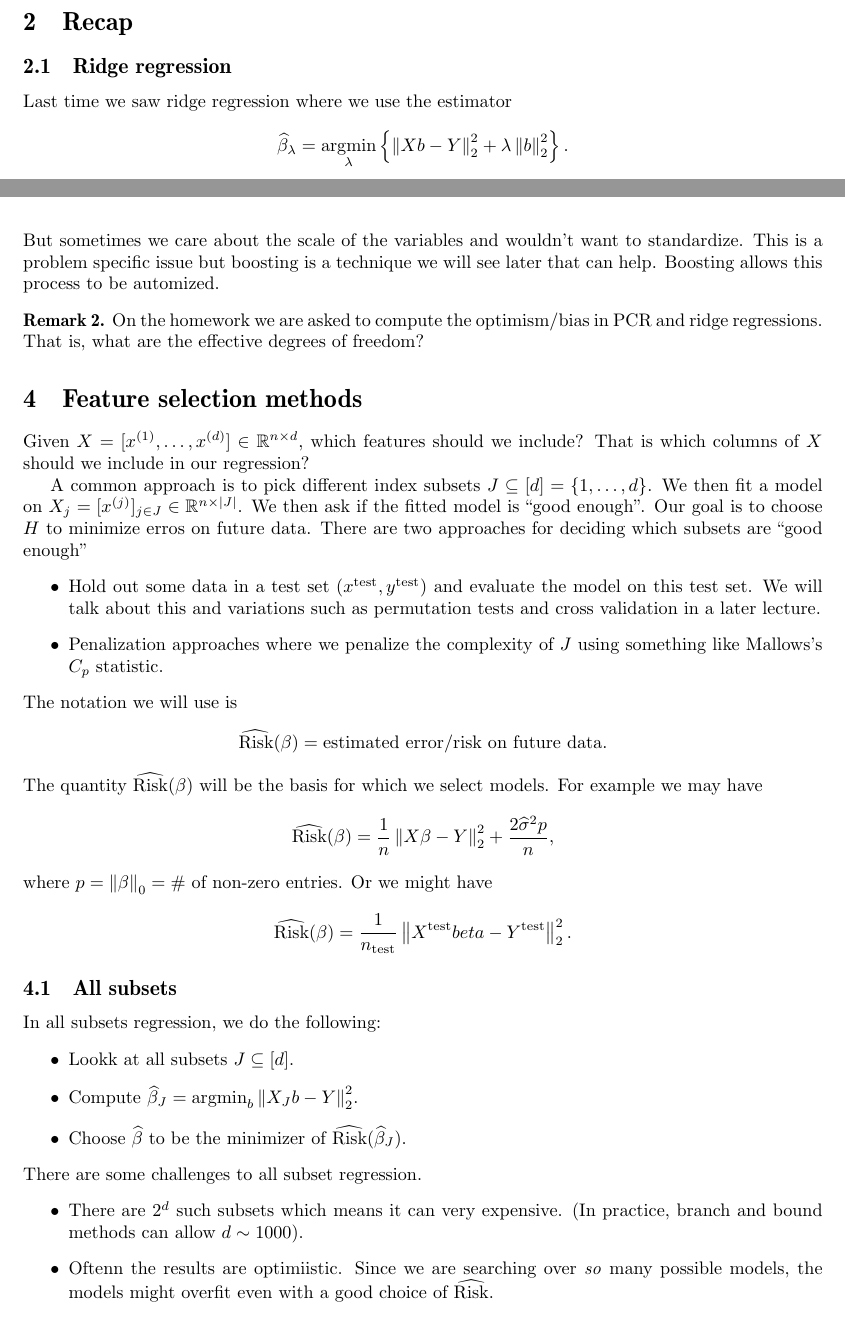
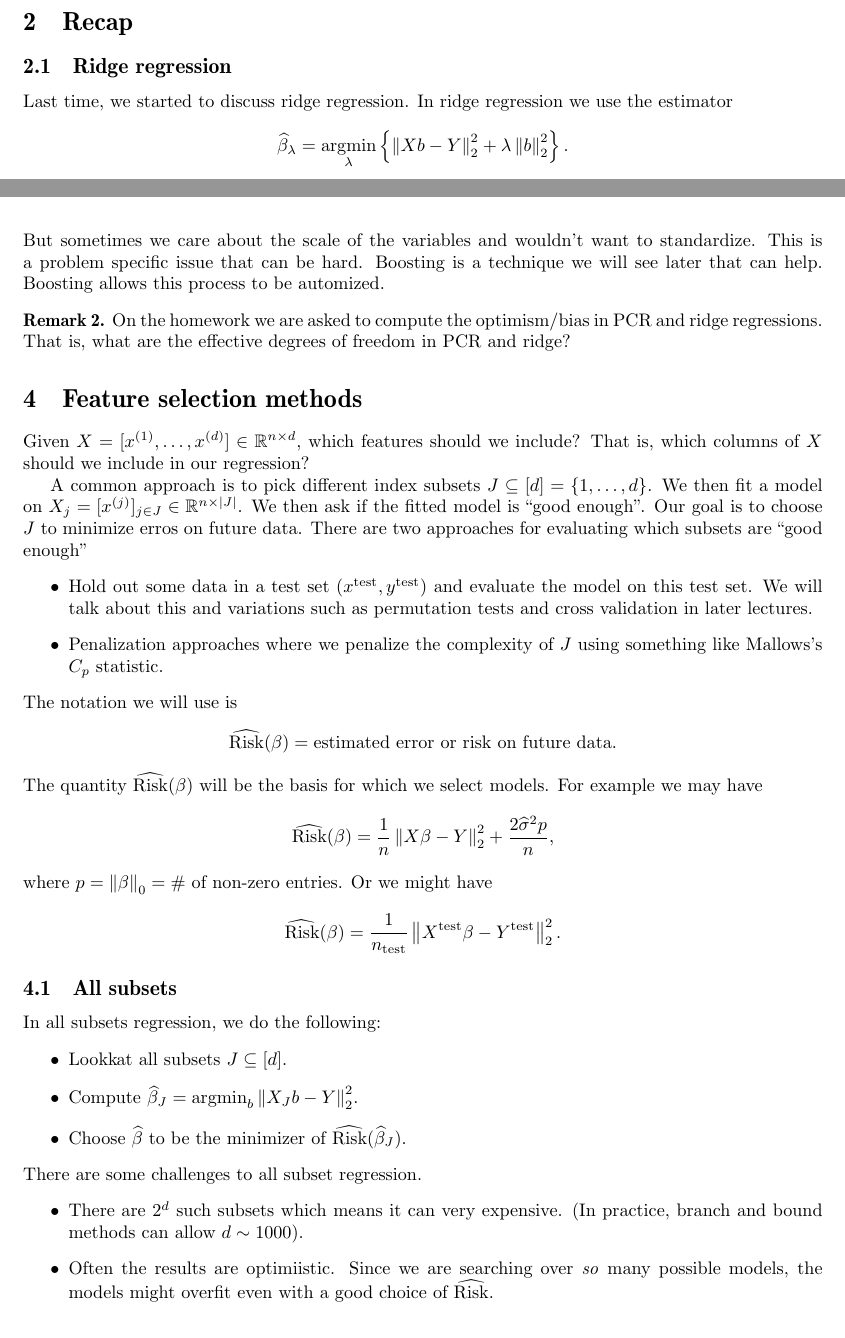
Before and after one commit to tschm/first-year-stats-notes, a LaTeX document (305A/STATS305A_11_09_21.tex): two parts of pages 1 and 4 of 7, joined at a grey line, cut so that both start at the same text. Compiled offline with pdfLaTeX.

Commit message:
edit 305 lecture 14

```diff
--- a/305A/STATS305A_11_09_21.tex
+++ b/305A/STATS305A_11_09_21.tex
@@ -4,13 +4,13 @@
 \newcommand{\pc}{{\text{pcr}(k)}}
 \newcommand{\rhat}{\wh{\text{Risk}}}
 
-\title{STATS305A - Lecture }
+\title{STATS305A - Lecture 14}
 \author{John Duchi\\ Scribed by Michael Howes}
 \date{11/09/21}
 
 \pagestyle{fancy}
 \fancyhf{}
-\rhead{STATS305A - Lecture }
+\rhead{STATS305A - Lecture 14}
 \lhead{11/09/21}
 \rfoot{Page \thepage}
 
@@ -25,7 +25,7 @@
 \end{itemize}
 \section{Recap}
 \subsection{Ridge regression}
-Last time we saw ridge regression where we use the estimator
+Last time, we started to discuss ridge regression. In ridge regression we use the estimator
 \[\wh{\beta}_\la = \amin_\la \left\{\norm{Xb-Y}_2^2+\la\norm{b}_2^2\right\}. \]
 We saw that if $U\Gamma V^T$ is the SVD of $X$, then we have
 \begin{align*}
@@ -88,35 +88,35 @@ In ridge regression we apply a soft threshold to each of the singular direction
     \[x^* \mapsto \begin{bmatrix}
         \sqrt{n} \frac{x_1^*}{\wh{\tau}_1}\\ \vdots \\ \sqrt{n} \frac{x_d^*}{\wh{\tau}_d}
     \end{bmatrix}.\]
-    But sometimes we care about the scale of the variables and wouldn't want to standardize. This is a problem specific issue but boosting is a technique we will see later that can help. Boosting allows this process to be automized.
+    But sometimes we care about the scale of the variables and wouldn't want to standardize. This is a problem specific issue that can be hard. Boosting is a technique we will see later that can help. Boosting allows this process to be automized.
 \end{remark}
 \begin{remark}
-    On the homework we are asked to compute the optimism/bias in PCR and ridge regressions. That is, what are the effective degrees of freedom?
+    On the homework we are asked to compute the optimism/bias in PCR and ridge regressions. That is, what are the effective degrees of freedom in PCR and ridge?
 \end{remark}
 \section{Feature selection methods}
-Given $X = [x^{(1)},\ldots, x^{(d)}] \in \R^{n \times d}$, which features should we include? That is which columns of $X$ should we include in our regression?
+Given $X = [x^{(1)},\ldots, x^{(d)}] \in \R^{n \times d}$, which features should we include? That is, which columns of $X$ should we include in our regression?
 
-A common approach is to pick different index subsets $J \subseteq [d] = \{1,\ldots, d\}$. We then fit a model on $X_j = [x^{(j)}]_{j \in J} \in \R^{n \times \abs{J}}$. We then ask if the fitted model is ``good enough''. Our goal is to choose $H$ to minimize erros on future data. There are two approaches for deciding which subsets are ``good enough''
+A common approach is to pick different index subsets $J \subseteq [d] = \{1,\ldots, d\}$. We then fit a model on $X_j = [x^{(j)}]_{j \in J} \in \R^{n \times \abs{J}}$. We then ask if the fitted model is ``good enough''. Our goal is to choose $J$ to minimize erros on future data. There are two approaches for evaluating which subsets are ``good enough''
 \begin{itemize}
-    \item Hold out some data in a test set $(x^{\text{test}}, y^{\text{test}})$ and evaluate the model on this test set. We will talk about this and variations such as permutation tests and cross validation in a later lecture.
+    \item Hold out some data in a test set $(x^{\text{test}}, y^{\text{test}})$ and evaluate the model on this test set. We will talk about this and variations such as permutation tests and cross validation in later lectures.
     \item Penalization approaches where we penalize the complexity of $J$ using something like Mallows's $C_p$ statistic.
 \end{itemize}
 The notation we will use is
-\[\rhat(\beta) = \text{estimated error/risk on future data}.\]
+\[\rhat(\beta) = \text{estimated error or risk on future data}.\]
 The quantity $\rhat(\beta)$ will be the basis for which we select models. For example we may have
 \[\rhat(\beta) = \frac{1}{n}\norm{X \beta - Y}_2^2 + \frac{2\wh{\sigma}^2p}{n}, \]
 where $p = \norm{\beta}_0 = \#$ of non-zero entries. Or we might have
-\[\rhat(\beta) = \frac{1}{n_{\text{test}}}\norm{X^\text{test}beta - Y^{\text{test}}}_2^2. \]
+\[\rhat(\beta) = \frac{1}{n_{\text{test}}}\norm{X^\text{test}\beta - Y^{\text{test}}}_2^2. \]
 \subsection{All subsets}
 In all subsets regression, we do the following:
 \begin{itemize}
-    \item Lookk at all subsets $J \subseteq [d]$.
+    \item Lookkat all subsets $J \subseteq [d]$.
     \item Compute $\wh{\beta}_J = \amin_b \norm{X_J b- Y}_2^2$.
     \item Choose $\wh{\beta}$ to be the minimizer of $\rhat(\wh{\beta}_J)$.
 \end{itemize}
 There are some challenges to all subset regression.
 \begin{itemize}
     \item There are $2^d$ such subsets which means it can very expensive. (In practice, branch and bound methods can allow $d \sim 1000$).
-    \item Oftenn the results are optimiistic. Since we are searching over \emph{so} many possible models, the models might overfit even with a good choice of $\rhat$.
+    \item Often the results are optimiistic. Since we are searching over \emph{so} many possible models, the models might overfit even with a good choice of $\rhat$.
     \item The effictiveness of methods (especially when compared to convex optimization based approaches like ridge regression) depends \emph{a lot} on $\sigma^2 = \V(y|x)$. If
     \[ \frac{\V(x^T\beta)}{\sigma^2},\]
```
Also changed, not shown: 305A/STATS305A_11_09_21.tex (16 more changed lines).
